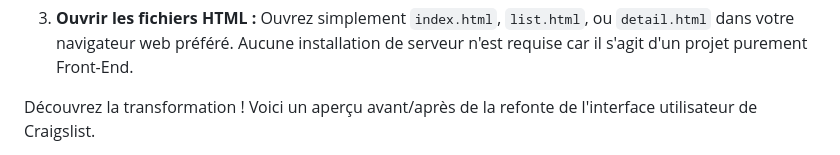
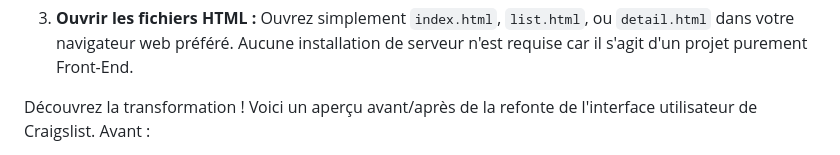
Before and after one commit to 313-jvk/craigslist-redesign-responsive, a Markdown page: README.md, the part around the change printed below. Rendered like a GitHub page.

```diff
--- a/README.md
+++ b/README.md
@@ -40,5 +40,5 @@ Le projet met l'accent sur les principes de **Mobile-First Design** et l'ajout d
 3.  **Ouvrir les fichiers HTML :**
     Ouvrez simplement `index.html`, `list.html`, ou `detail.html` dans votre navigateur web préféré. Aucune installation de serveur n'est requise car il s'agit d'un projet purement Front-End.
 
-Découvrez la transformation ! Voici un aperçu avant/après de la refonte de l'interface utilisateur de Craigslist.
+Découvrez la transformation ! Voici un aperçu avant/après de la refonte de l'interface utilisateur de Craigslist. Avant :
 
```
Also changed, not shown: other parts of README.md (+5 -5 lines).
